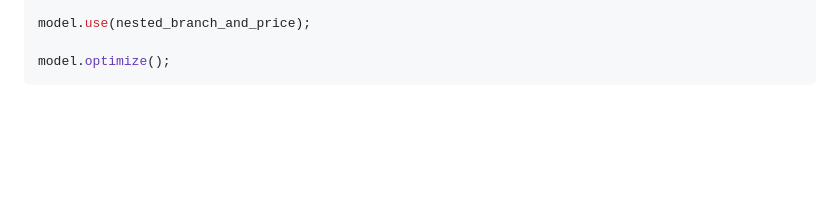
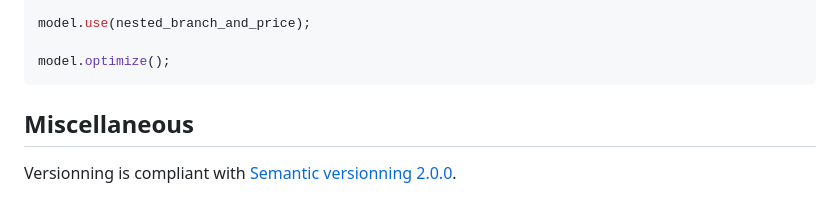
Before and after one commit to hlefebvr/idol, a Markdown page: README.md, the part around the change. Drawn GitHub-style; blank space fills up the shorter version.

````diff
--- a/README.md
+++ b/README.md
@@ -97,3 +97,7 @@ model.use(nested_branch_and_price);
 
 model.optimize();
 ```
+
+## Miscellaneous
+
+Versionning is compliant with [Semantic versionning 2.0.0](https://semver.org/).
````
